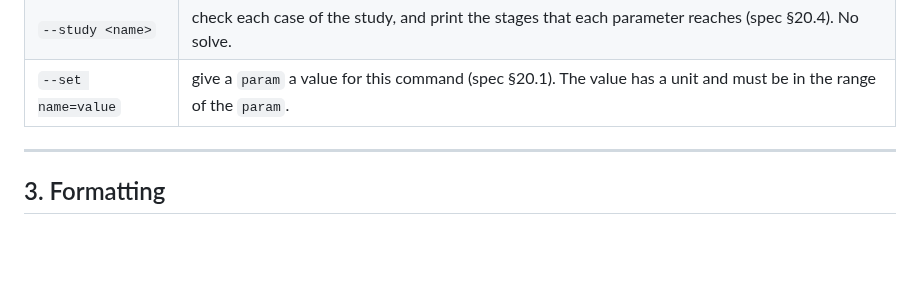
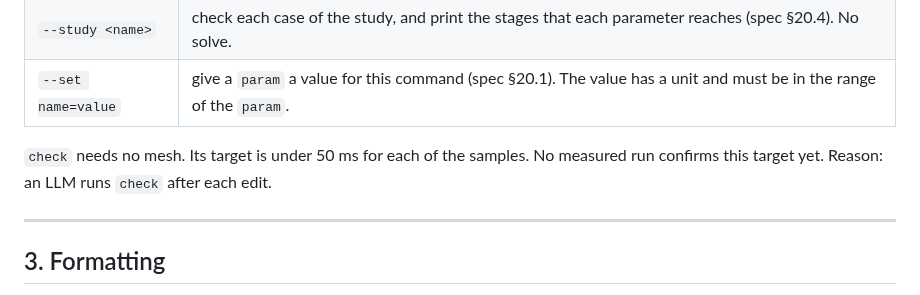
Before and after one commit to yujieteo/skein, a Markdown page: docs/command_line.md, the part around the change. Rendered like a GitHub page; blank space fills up the shorter version.

Commit message:
no-mistakes(review): docs: restore check latency target as unconfirmed

```diff
--- a/docs/command_line.md
+++ b/docs/command_line.md
@@ -75,6 +75,10 @@ The options below are planned:
 | `--groups` | print the dimensionless groups of the model (spec §21.3) |
 | `--study <name>` | check each case of the study, and print the stages that each parameter reaches (spec §20.4). No solve. |
 | `--set name=value` | give a `param` a value for this command (spec §20.1). The value has a unit and must be in the range of the `param`. |
+
+`check` needs no mesh. Its target is under 50 ms for each of the samples.
+No measured run confirms this target yet.
+Reason: an LLM runs `check` after each edit.
 
 ---
 
```
